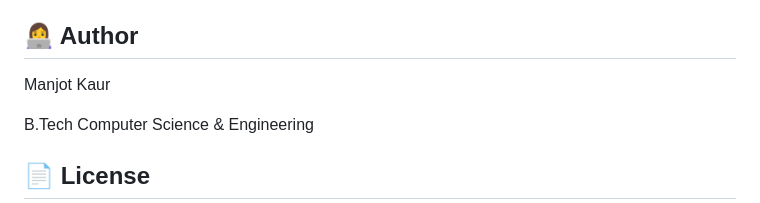
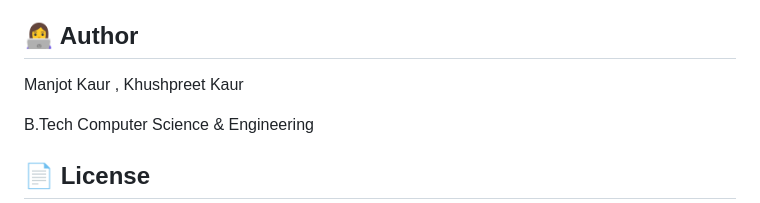
Before and after one commit to Manjot38/disaster-relief-aid-prediction, a Markdown page: README.md, the part around the change. GitHub-like rendering.

```diff
--- a/README.md
+++ b/README.md
@@ -269,7 +269,7 @@ Academic research in disaster analytics
 
 ## 👩‍💻 Author
 
-Manjot Kaur
+Manjot Kaur , Khushpreet Kaur
 
 B.Tech Computer Science & Engineering
 
```
